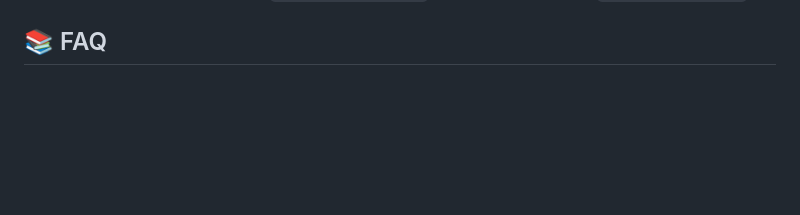
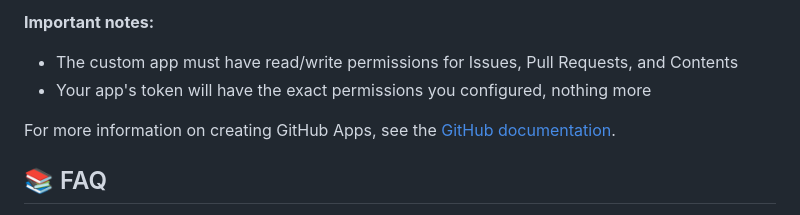
Before and after one commit to zzhewei/claude-code-for-gitlab, a Markdown page: README.md, the part around one of its changes. GitHub-like rendering; blank space fills up the shorter version.

```diff
--- a/README.md
+++ b/README.md
@@ -37,3 +111,9 @@ This command will guide you through setting up the GitHub app and required secre
+**Important notes:**
+
+- The custom app must have read/write permissions for Issues, Pull Requests, and Contents
+- Your app's token will have the exact permissions you configured, nothing more
+
+For more information on creating GitHub Apps, see the [GitHub documentation](https://docs.github.com/en/apps/creating-github-apps).
 
 ## 📚 FAQ
 
```
Also changed, not shown: other parts of README.md (+74 -0 lines).
